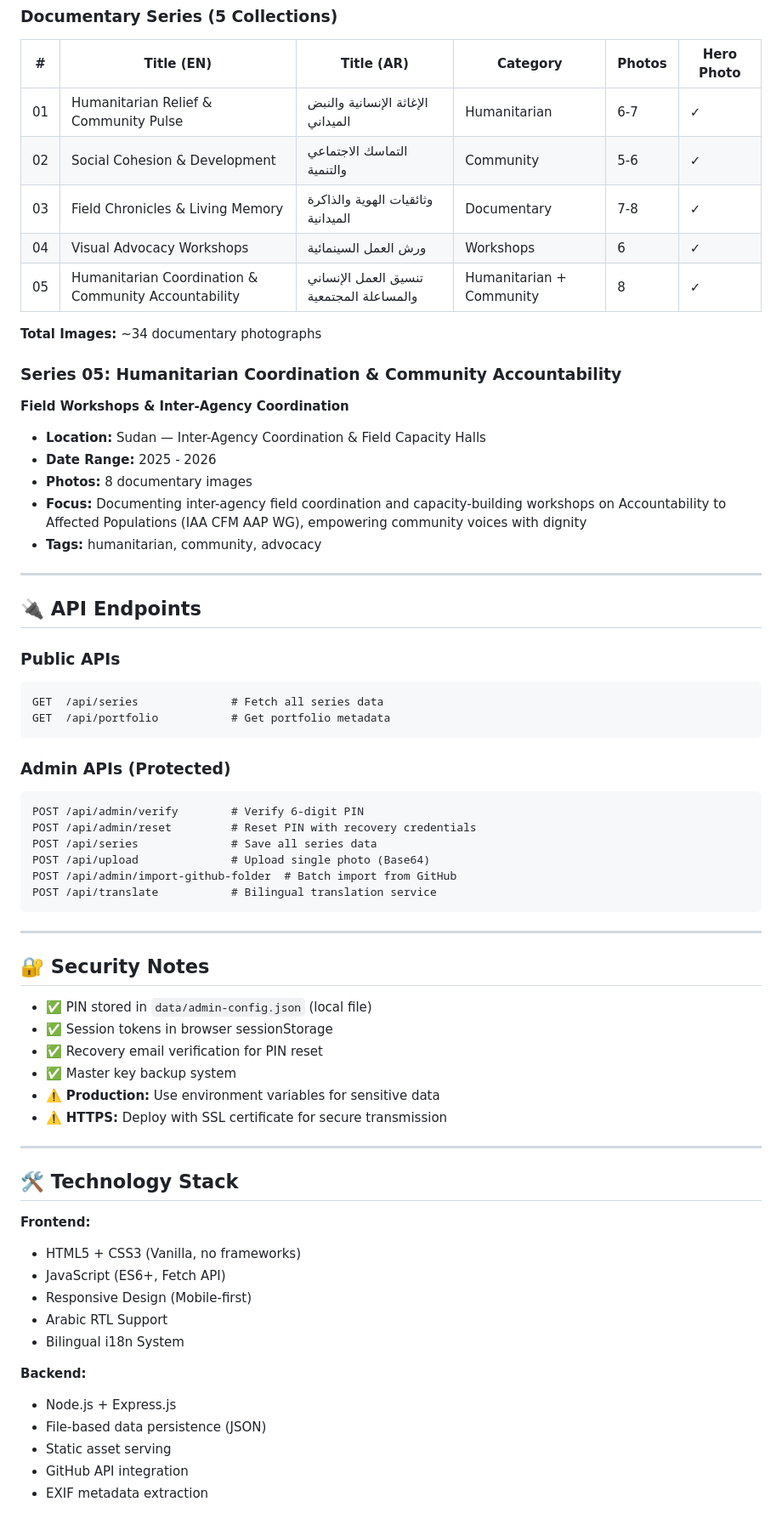
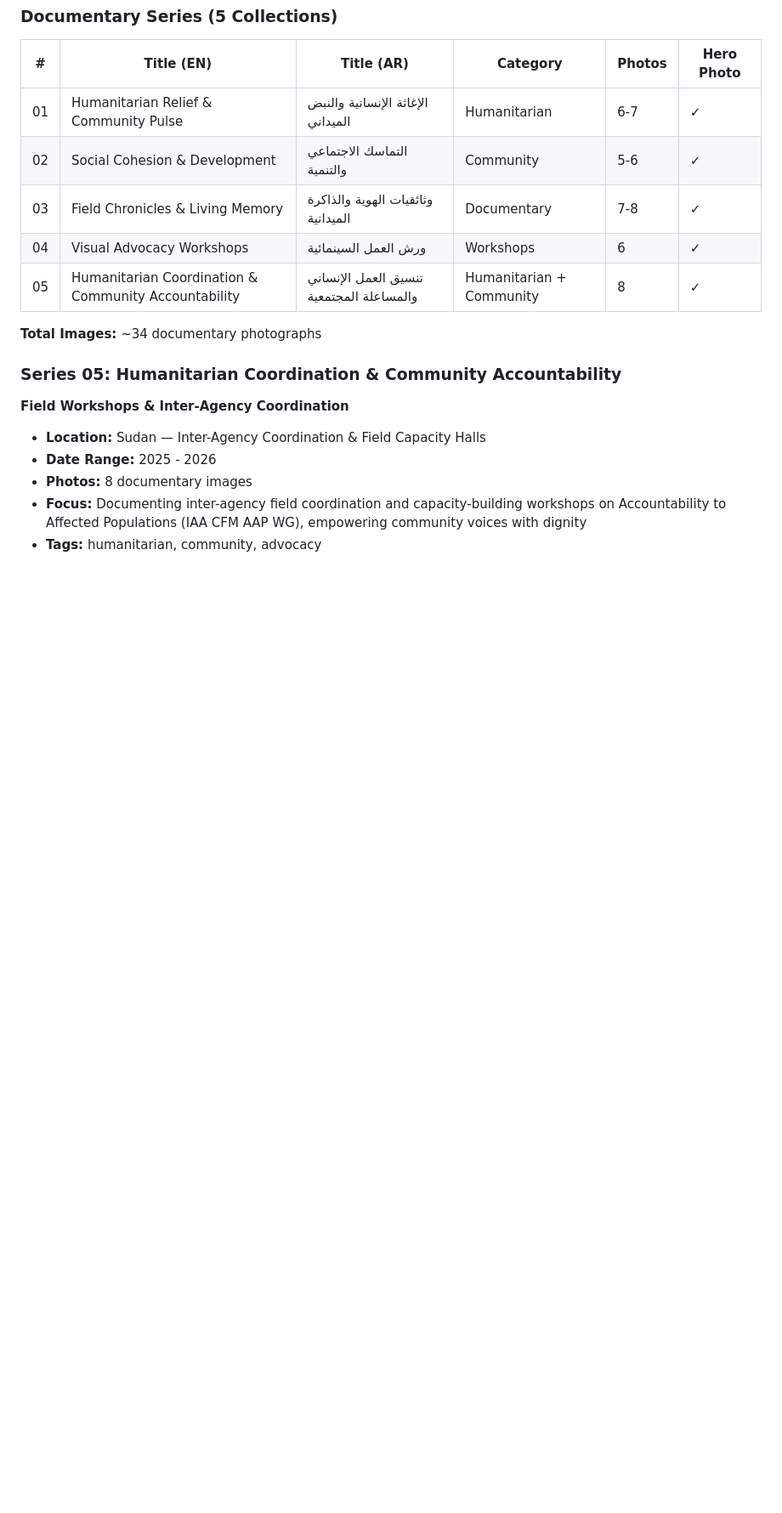
Before and after one commit to hindawiii/enaam-portfolio, a Markdown page: README.md, the part around one of its changes. Shown at 85% size. Rendered like a GitHub page; blank space fills up the shorter version.

````diff
--- a/README.md
+++ b/README.md
@@ -145,53 +87,3 @@ enaam-portfolio/
 - **Photos:** 8 documentary images
 - **Focus:** Documenting inter-agency field coordination and capacity-building workshops on Accountability to Affected Populations (IAA CFM AAP WG), empowering community voices with dignity
 - **Tags:** humanitarian, community, advocacy
-
----
-
-## 🔌 API Endpoints
-
-### **Public APIs**
-```
-GET  /api/series              # Fetch all series data
-GET  /api/portfolio           # Get portfolio metadata
-```
-
-### **Admin APIs** (Protected)
-```
-POST /api/admin/verify        # Verify 6-digit PIN
-POST /api/admin/reset         # Reset PIN with recovery credentials
-POST /api/series              # Save all series data
-POST /api/upload              # Upload single photo (Base64)
-POST /api/admin/import-github-folder  # Batch import from GitHub
-POST /api/translate           # Bilingual translation service
-```
-
----
-
-## 🔐 Security Notes
-
-- ✅ PIN stored in `data/admin-config.json` (local file)
-- ✅ Session tokens in browser sessionStorage
-- ✅ Recovery email verification for PIN reset
-- ✅ Master key backup system
-- ⚠️ **Production:** Use environment variables for sensitive data
-- ⚠️ **HTTPS:** Deploy with SSL certificate for secure transmission
-
----
-
-## 🛠️ Technology Stack
-
-**Frontend:**
-- HTML5 + CSS3 (Vanilla, no frameworks)
-- JavaScript (ES6+, Fetch API)
-- Responsive Design (Mobile-first)
-- Arabic RTL Support
-- Bilingual i18n System
-
-**Backend:**
-- Node.js + Express.js
-- File-based data persistence (JSON)
-- Static asset serving
-- GitHub API integration
-- EXIF metadata extraction
-
````
Also changed, not shown: other parts of README.md (+0 -166 lines).
